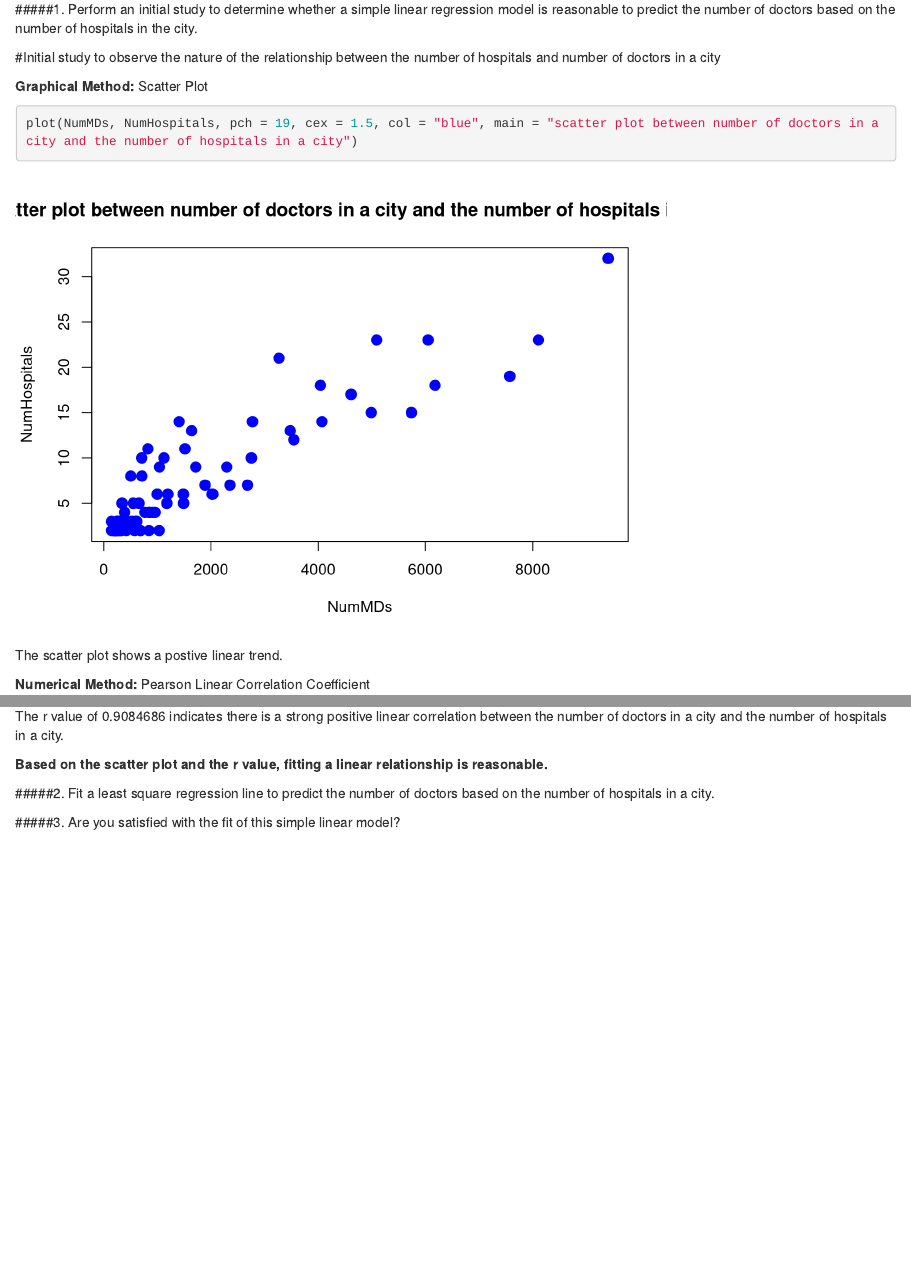
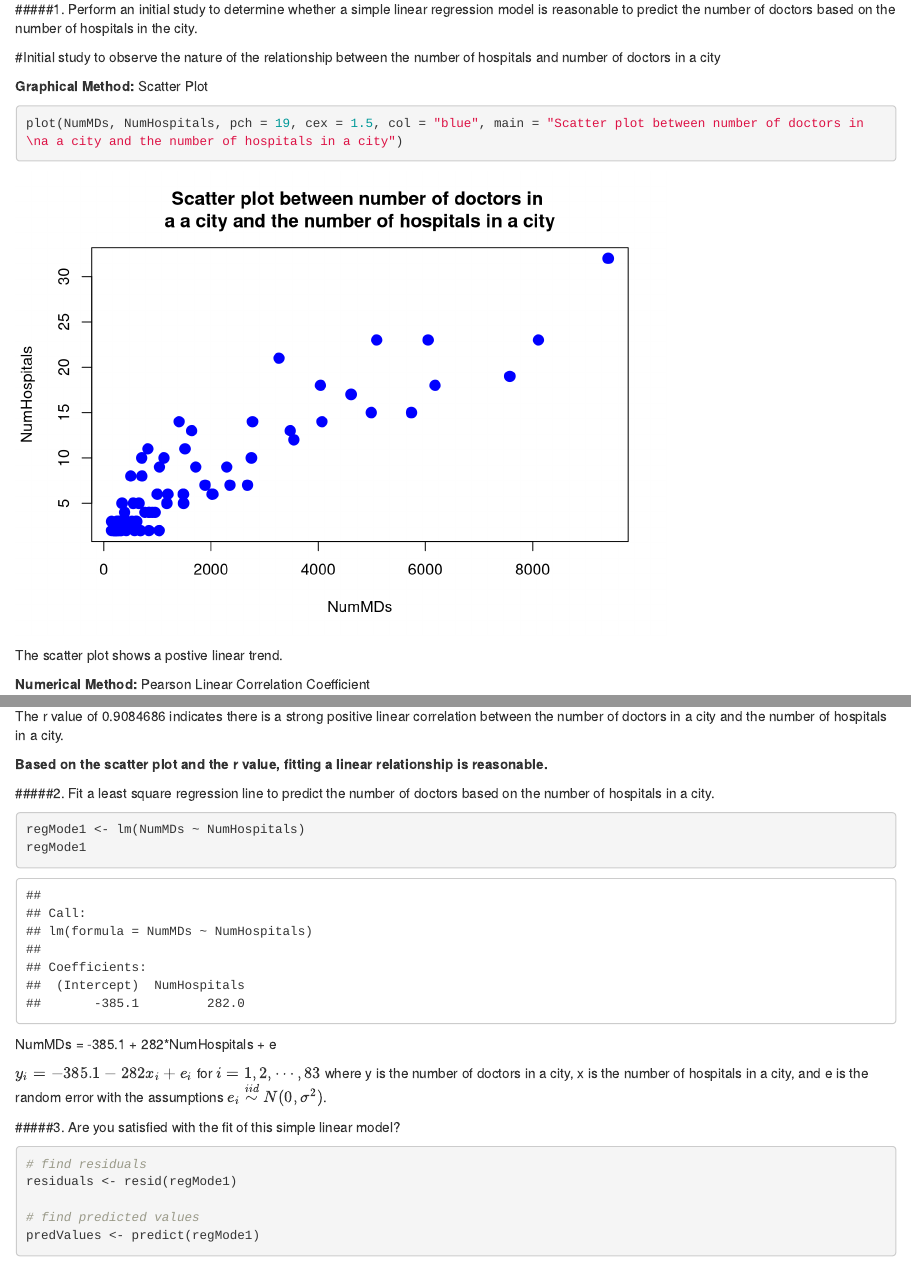
Before and after one commit to niannucci/291MP1, an R Markdown document (MP1.Rmd): the page in a window 1100 px wide, from 220 px down, and a second part further down, joined at a grey line. Rendered offline with R 4.5, knitr and Pandoc, with nearby package versions.

Commit message:
found simple regression model and started working on question 3

````diff
--- a/MP1.Rmd
+++ b/MP1.Rmd
@@ -18,7 +18,7 @@ attach(d)
 
 __Graphical Method:__ Scatter Plot
 ```{r}
-plot(NumMDs, NumHospitals, pch = 19, cex = 1.5, col = "blue", main = "scatter plot between number of doctors in a city and the number of hospitals in a city")
+plot(NumMDs, NumHospitals, pch = 19, cex = 1.5, col = "blue", main = "Scatter plot between number of doctors in \na a city and the number of hospitals in a city")
 ```
 
 The scatter plot shows a postive linear trend.
@@ -37,5 +37,20 @@ __Based on the scatter plot and the r value, fitting a linear relationship is re
 
 
 #####2. Fit a least square regression line to predict the number of doctors based on the number of hospitals in a city.
+```{r}
+regMode1 <- lm(NumMDs ~ NumHospitals)
+regMode1
+```
+
+NumMDs = -385.1 + 282*NumHospitals + e
+
+$y_i = -385.1 - 282x_i + e_i$ for $i=1,2,\cdots,83$ where y is the number of doctors in a city, x is the number of hospitals in a city, and e is the random error with the assumptions $e_i \stackrel{iid}\sim N(0, \sigma^2)$.
 
 #####3. Are you satisfied with the fit of this simple linear model?
+```{r}
+# find residuals
+residuals <- resid(regMode1)
+
+# find predicted values
+predValues <- predict(regMode1)
+```
````
